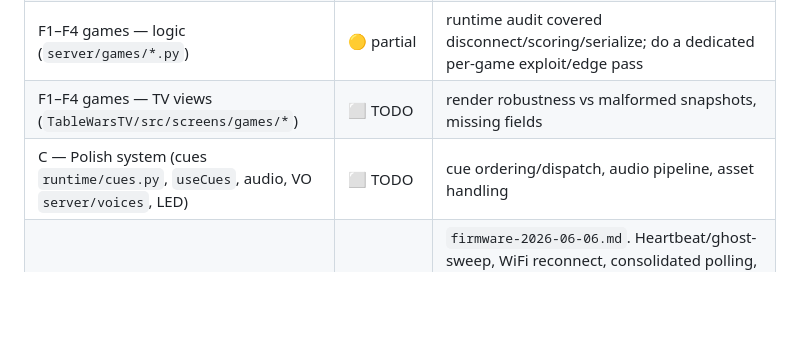
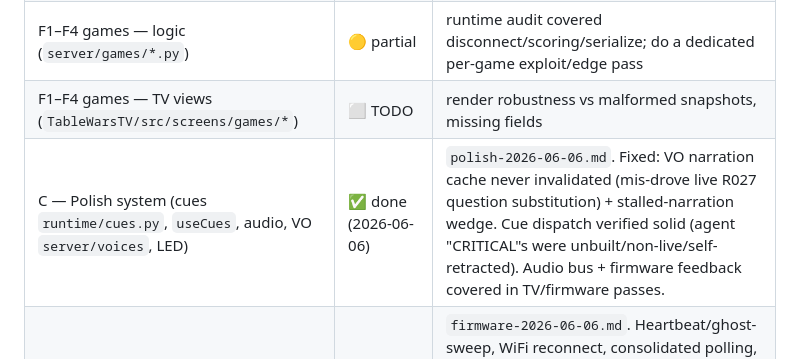
Before and after one commit to austinscip/table-wars-puck, a Markdown page: docs/audit/AUDIT-PROGRAM.md, the part around the change. Drawn GitHub-style; blank space fills up the shorter version.

Commit message:
docs(audit): polish system findings + mark area done
Co-Authored-By: Claude Opus 4.8 (1M context) <noreply@anthropic.com>

```diff
--- a/docs/audit/AUDIT-PROGRAM.md
+++ b/docs/audit/AUDIT-PROGRAM.md
@@ -39,7 +39,7 @@ playbook below.
 | B2 — TV app — `TableWarsTV/` (react-native-tvos) | ⬜ TODO | distinct native surface (the live TV is the web app above). state mgmt, reconnection, error handling, memory leaks, perf, a11y. `src/lib` partly unit-tested. |
 | F1–F4 games — logic (`server/games/*.py`) | 🟡 partial | runtime audit covered disconnect/scoring/serialize; do a dedicated per-game exploit/edge pass |
 | F1–F4 games — TV views (`TableWarsTV/src/screens/games/*`) | ⬜ TODO | render robustness vs malformed snapshots, missing fields |
-| C — Polish system (cues `runtime/cues.py`, `useCues`, audio, VO `server/voices`, LED) | ⬜ TODO | cue ordering/dispatch, audio pipeline, asset handling |
+| C — Polish system (cues `runtime/cues.py`, `useCues`, audio, VO `server/voices`, LED) | ✅ done (2026-06-06) | `polish-2026-06-06.md`. Fixed: VO narration cache never invalidated (mis-drove live R027 question substitution) + stalled-narration wedge. Cue dispatch verified solid (agent "CRITICAL"s were unbuilt/non-live/self-retracted). Audio bus + firmware feedback covered in TV/firmware passes. |
 | D — Firmware (ESP32 C++, live Speed Pyramid path) | ✅ done (2026-06-06) | `firmware-2026-06-06.md`. Heartbeat/ghost-sweep, WiFi reconnect, consolidated polling, secrets-in-repo, answer-loss, broken prod build env + more. First firmware host-test harness (`testing/firmware/`). Legacy monoliths / OTA / NVS provisioning / TLS deferred with rationale. |
 | E — Customer self-serve (attract, onboarding) | ⬜ TODO | mostly unbuilt; audit what exists |
 | Portal (Next.js, `portal/`) | ✅ done (2026-06-06) | `portal-2026-06-06.md`. DAL authz guards (layout-only authz → co-located check), security headers, metadata/noindex, .env.example. Anon-key-only + CSRF framework-handled verified solid. Open-signup + email-enum deferred to Supabase dashboard (owner). |
```
Also changed, not shown: docs/audit/polish-2026-06-06.md (added, +127 -0 lines).
